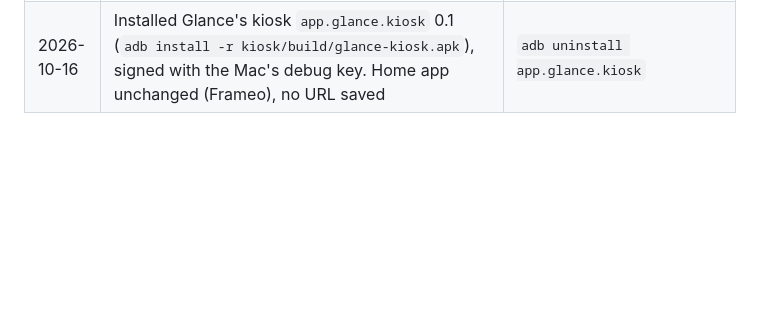
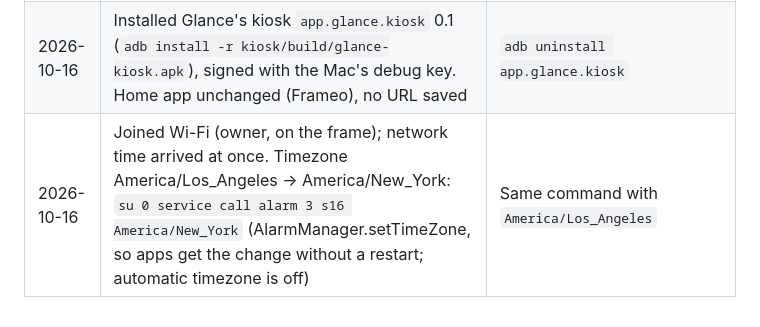
Before and after one commit to VenkatKandhipati/glance, a Markdown page: docs/frame.md, the part around the change. Drawn GitHub-style; blank space fills up the shorter version.

Commit message:
Log Wi-Fi and the timezone change on the frame
Co-Authored-By: Claude Opus 5.5 <noreply@anthropic.com>

```diff
--- a/docs/frame.md
+++ b/docs/frame.md
@@ -120,3 +120,4 @@ Record every change with its undo, newest last. All `su 0` commands run through
 | 2026-10-16 | Disabled the vendor updaters: `su 0 pm disable-user --user 0 com.adups.fota` and `… android.rockchip.update.service` (read back `enabled=3`, no process) | `su 0 pm default-state --user 0 <package>` |
 | 2026-10-16 | WebView 61 → 106.0.5249.126 in `/system/app/webview`: LineageOS prebuilt `webview.apk` (SHA-256 `e2edc1f8…0580`, same file as wesbos PR #42), its three `.so` files unpacked into `lib/arm/`, old `oat/` removed. It can't go in as an update: the stock WebView has a different signing key. Original kept as `webview.apk.bak` (SHA-256 `db1f9a14…bc3b`), old `oat/` in `/data/local/tmp/glance/oat-61` | `su 0 mount -o remount,rw /system`, move `webview.apk.bak` back to `webview.apk`, `rm -rf lib`, copy `oat-61` back as `oat`, remount read-only, reboot. Last resort: write `p11-system` from the firmware backup back to the partition |
 | 2026-10-16 | Installed Glance's kiosk `app.glance.kiosk` 0.1 (`adb install -r kiosk/build/glance-kiosk.apk`), signed with the Mac's debug key. Home app unchanged (Frameo), no URL saved | `adb uninstall app.glance.kiosk` |
+| 2026-10-16 | Joined Wi-Fi (owner, on the frame); network time arrived at once. Timezone America/Los_Angeles → America/New_York: `su 0 service call alarm 3 s16 America/New_York` (AlarmManager.setTimeZone, so apps get the change without a restart; automatic timezone is off) | Same command with `America/Los_Angeles` |
```
